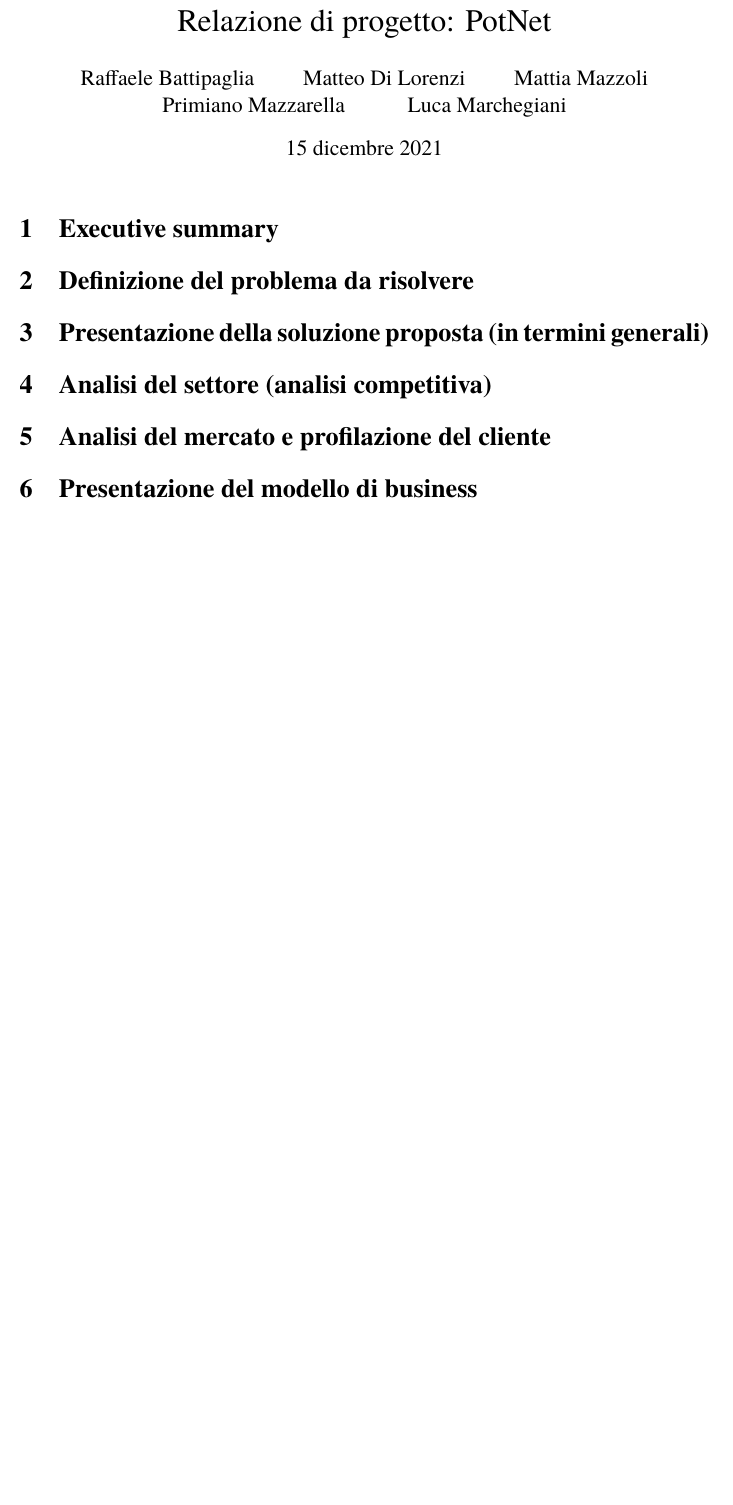
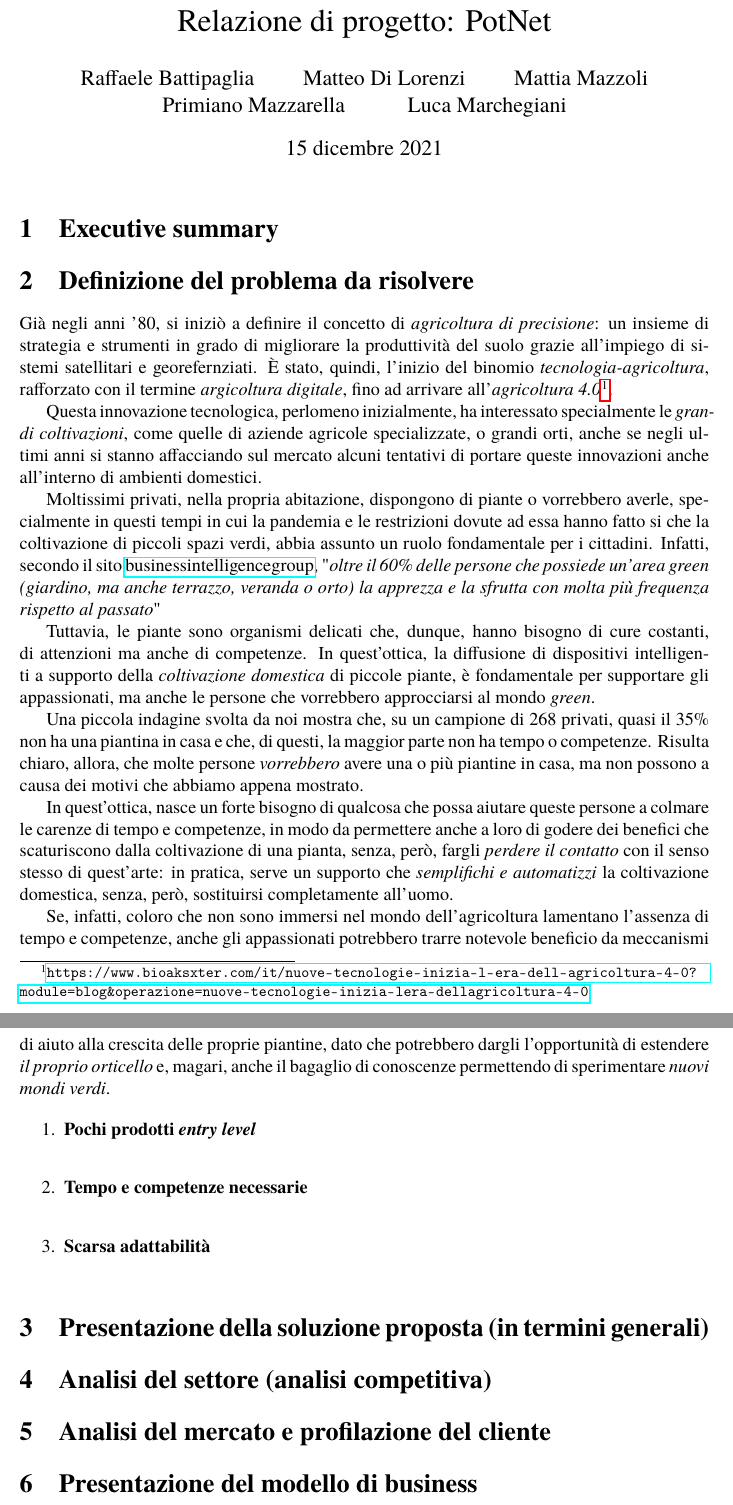
Before and after one commit to LM-96/Greengers, a LaTeX document (Report/Report.tex, which reads Report/section/2_problem_definition.tex): part of page 1 of 3 before the commit and two parts of pages 1 and 2 of 4 after it, the two joined at a grey line, cut so that both start at the same text, the shorter picture padded with empty space. Compiled offline with pdfLaTeX.

Commit message:
Started point 2

```diff
--- a/Report/Report.tex
+++ b/Report/Report.tex
@@ -9,6 +9,8 @@
 \usepackage[utf8]{inputenc}
 \usepackage[italian]{babel}
 
+\usepackage{hyperref}
+\usepackage{graphicx}
 %Times New Roman
 \usepackage{tgtermes}
 
--- a/Report/section/2_problem_definition.tex
+++ b/Report/section/2_problem_definition.tex
@@ -1 +1,26 @@
 \section{Definizione del problema da risolvere}
+
+Già negli anni '80, si iniziò a definire il concetto di \textit{agricoltura di precisione}: un insieme di strategia e strumenti in grado di migliorare la produttività del suolo grazie all'impiego di sistemi satellitari e georefernziati. \`E stato, quindi, l'inizio del binomio \textit{tecnologia-agricoltura}, rafforzato con il termine \textit{argicoltura digitale}, fino ad arrivare all'\textit{agricoltura 4.0}\footnote{\url{https://www.bioaksxter.com/it/nuove-tecnologie-inizia-l-era-dell-agricoltura-4-0?module=blog&operazione=nuove-tecnologie-inizia-lera-dellagricoltura-4-0}}.
+
+Questa innovazione tecnologica, perlomeno inizialmente, ha interessato specialmente le \textit{grandi coltivazioni}, come quelle di aziende agricole specializzate, o grandi orti, anche se negli ultimi anni si stanno affacciando sul mercato alcuni tentativi di portare queste innovazioni anche all'interno di ambienti domestici.
+
+Moltissimi privati, nella propria abitazione, dispongono di piante o vorrebbero averle, specialmente in questi tempi in cui la pandemia e le restrizioni dovute ad essa hanno fatto si che la coltivazione di piccoli spazi verdi, abbia assunto un ruolo fondamentale per i cittadini. Infatti, secondo il sito \href{https://www.businessintelligencegroup.it/quanto-vale-il-mercato-del-giardinaggio-in-italia/}{businessintelligencegroup}, "\textit{oltre il 60\% delle persone che possiede un’area green (giardino, ma anche terrazzo, veranda o orto) la apprezza e la sfrutta con molta più frequenza rispetto al passato}"
+
+Tuttavia, le piante sono organismi delicati che, dunque, hanno bisogno di cure costanti, di attenzioni ma anche di competenze. In quest'ottica, la diffusione di dispositivi intelligenti a supporto della \textit{coltivazione domestica} di piccole piante, è fondamentale per supportare gli appassionati, ma anche le persone che vorrebbero approcciarsi al mondo \textit{green}.
+
+Una piccola indagine svolta da noi mostra che, su un campione di 268 privati, quasi il 35\% non ha una piantina in casa e che, di questi, la maggior parte non ha tempo o competenze.
+Risulta chiaro, allora, che molte persone \textit{vorrebbero} avere una o più piantine in casa, ma non possono a causa dei motivi che abbiamo appena mostrato.
+
+In quest'ottica, nasce un forte bisogno di qualcosa che possa aiutare queste persone a colmare le carenze di tempo e competenze, in modo da permettere anche a loro di godere dei benefici che scaturiscono dalla coltivazione di una pianta, senza, però, fargli \textit{perdere il contatto} con il senso stesso di quest'arte: in pratica, serve un supporto che \textit{semplifichi e automatizzi} la coltivazione domestica, senza, però, sostituirsi completamente all'uomo.
+
+Se, infatti, coloro che non sono immersi nel mondo dell'agricoltura lamentano l'assenza di tempo e competenze, anche gli appassionati potrebbero trarre notevole beneficio da meccanismi di aiuto alla crescita delle proprie piantine, dato che potrebbero dargli l'opportunità di estendere \textit{il proprio orticello} e, magari, anche il bagaglio di conoscenze permettendo di sperimentare \textit{nuovi mondi verdi}.
+
+
+
+\begin{enumerate}
+	\item \textbf{Pochi prodotti \textit{entry level}}\\
+
+	\item \textbf{Tempo e competenze necessarie}\\
+
+	\item \textbf{Scarsa adattabilità}\\
+\end{enumerate}
```
Also changed, not shown: Report/Report.pdf, 4 other files.
